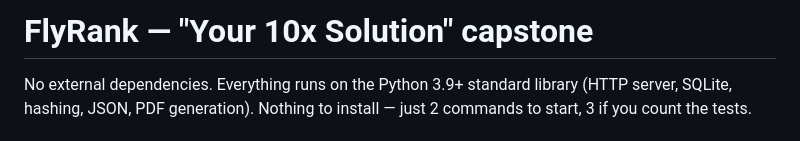
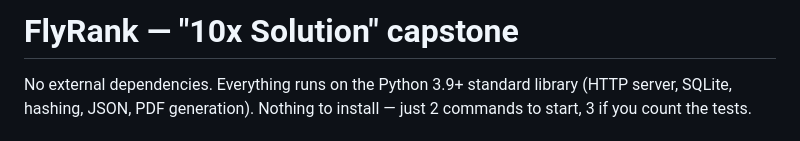
Before and after one commit to Muhammad-Abdullah-SE/flyrank, a Markdown page: README.md, the part around the change. Rendered like a GitHub page.

```diff
--- a/README.md
+++ b/README.md
@@ -1,4 +1,4 @@
-# FlyRank — "Your 10x Solution" capstone
+# FlyRank — "10x Solution" capstone
 
 No external dependencies. Everything runs on the Python 3.9+ standard library
 (HTTP server, SQLite, hashing, JSON, PDF generation). Nothing to install —
```
